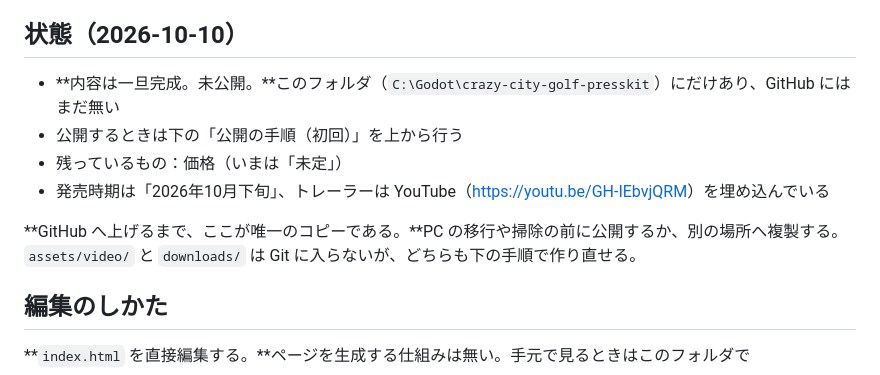
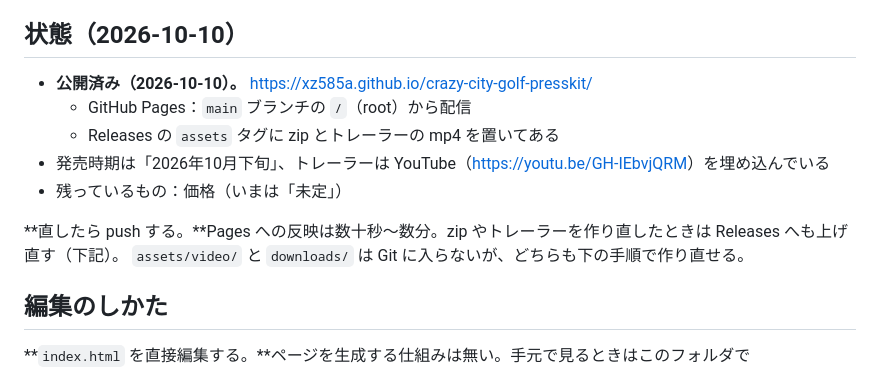
Before and after one commit to xz585a/crazy-city-golf-presskit, a Markdown page: README.md, the part around the change. Drawn GitHub-style.

Commit message:
README: 公開済みの状態へ更新する
Co-Authored-By: Claude Opus 5.5 <noreply@anthropic.com>

```diff
--- a/README.md
+++ b/README.md
@@ -13,12 +13,13 @@
 
 ## 状態（2026-10-10）
 
-- **内容は一旦完成。未公開。**このフォルダ（`C:\Godot\crazy-city-golf-presskit`）にだけあり、GitHub にはまだ無い
-- 公開するときは下の「公開の手順（初回）」を上から行う
+- **公開済み（2026-10-10）。** <https://xz585a.github.io/crazy-city-golf-presskit/>
+  - GitHub Pages：`main` ブランチの `/`（root）から配信
+  - Releases の `assets` タグに zip とトレーラーの mp4 を置いてある
+- 発売時期は「2026年10月下旬」、トレーラーは YouTube（<https://youtu.be/GH-IEbvjQRM>）を埋め込んでいる
 - 残っているもの：価格（いまは「未定」）
-- 発売時期は「2026年10月下旬」、トレーラーは YouTube（<https://youtu.be/GH-IEbvjQRM>）を埋め込んでいる
 
-**GitHub へ上げるまで、ここが唯一のコピーである。**PC の移行や掃除の前に公開するか、別の場所へ複製する。
+**直したら push する。**Pages への反映は数十秒〜数分。zip やトレーラーを作り直したときは Releases へも上げ直す（下記）。
 `assets/video/` と `downloads/` は Git に入らないが、どちらも下の手順で作り直せる。
 
 ## 編集のしかた
```
